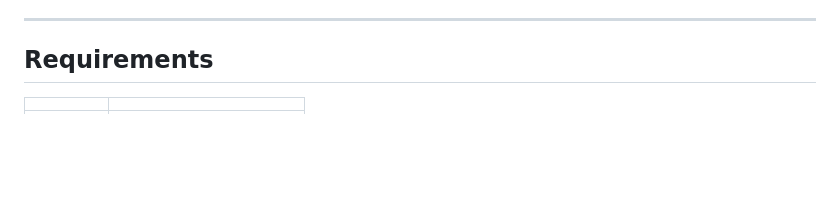
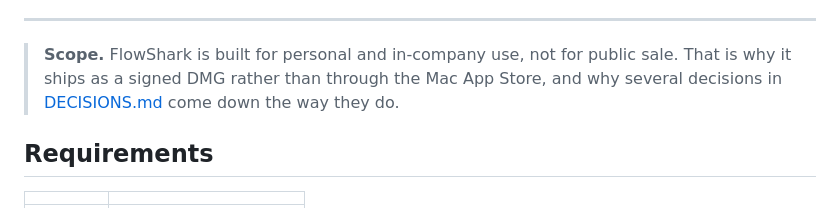
Before and after one commit to johnjanney/flowshark-mac, a Markdown page: README.md, the part around the change. Rendered like a GitHub page; blank space fills up the shorter version.

```diff
--- a/README.md
+++ b/README.md
@@ -37,6 +37,11 @@ The cross-functional flowchart template, with swimlanes:
   JSON files on your Mac.
 
 ---
+
+> **Scope.** FlowShark is built for personal and in-company use, not for public
+> sale. That is why it ships as a signed DMG rather than through the Mac App
+> Store, and why several decisions in [DECISIONS.md](DECISIONS.md) come down
+> the way they do.
 
 ## Requirements
 
```
Also changed, not shown: DECISIONS.md (+36 -11 lines).
